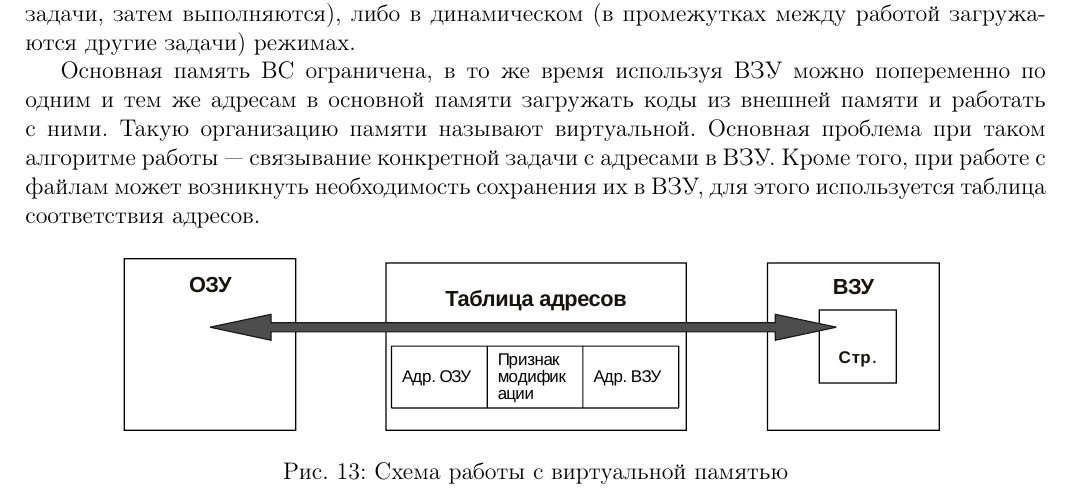
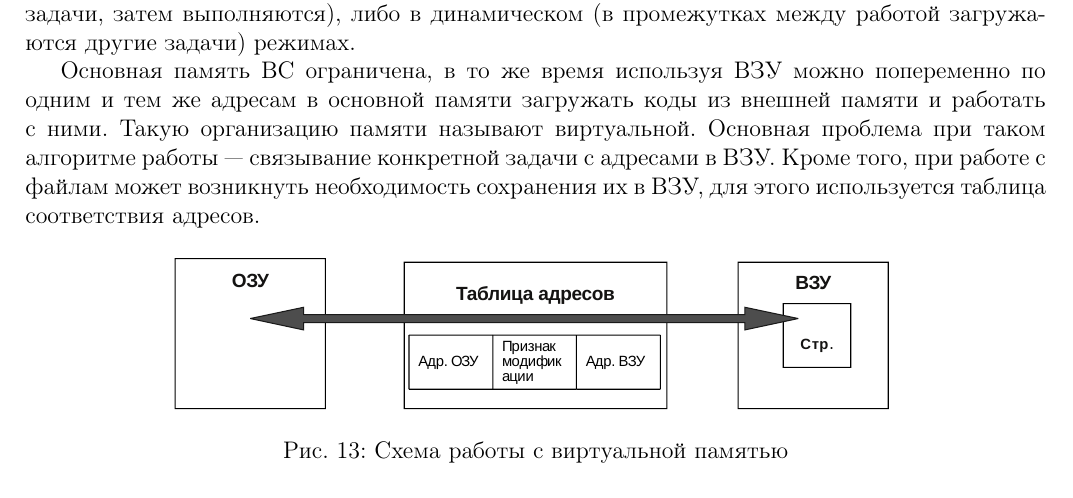
Before and after one commit to Theliraan/Final-exams-answers, a LaTeX document (main.tex): part of page 36 of 36, cut so that both start at the same text. Compiled offline with pdfLaTeX.

Commit message:
... и ширину

```diff
--- a/main.tex
+++ b/main.tex
@@ -1167,7 +1167,7 @@ USB – последовательный цепочечный интерфейс
 
 \begin{figure}[H]
 \centering
-\includegraphics[width=0.8\textwidth]{160_virtual_memory.pdf}
+\includegraphics[width=0.7\textwidth]{160_virtual_memory.pdf}
 \caption{Схема работы с виртуальной памятью}
 \end{figure}
 
```
